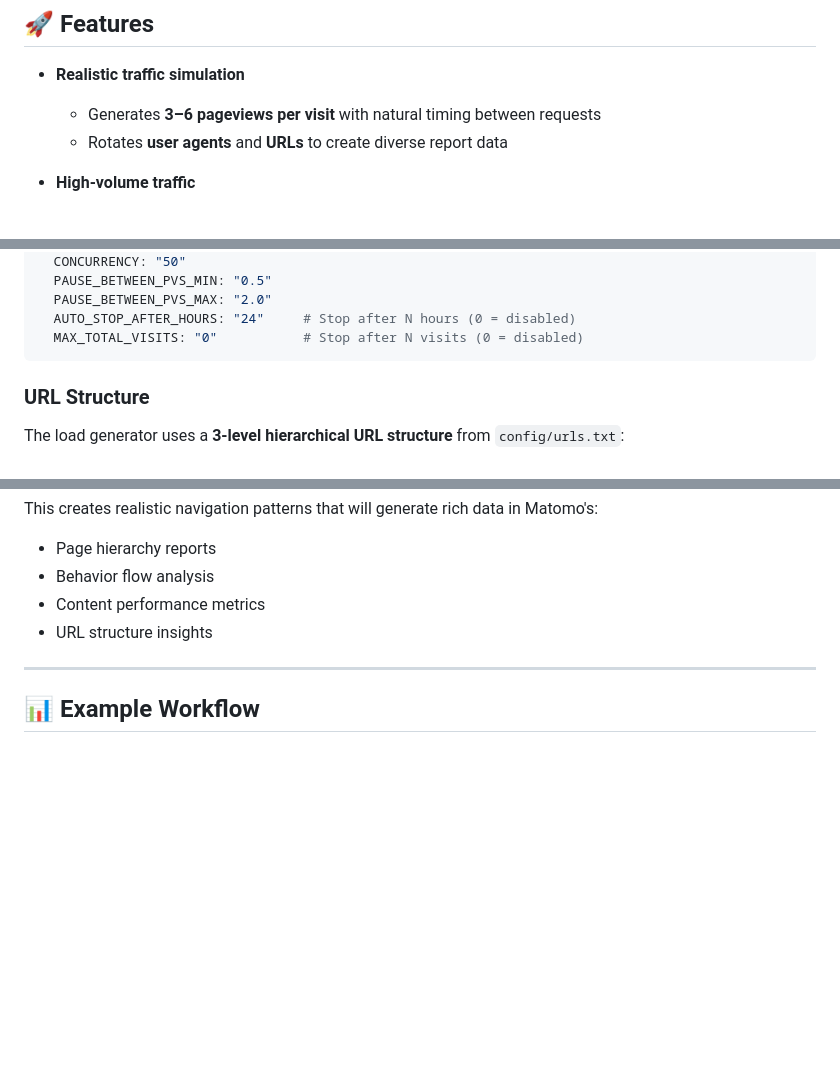
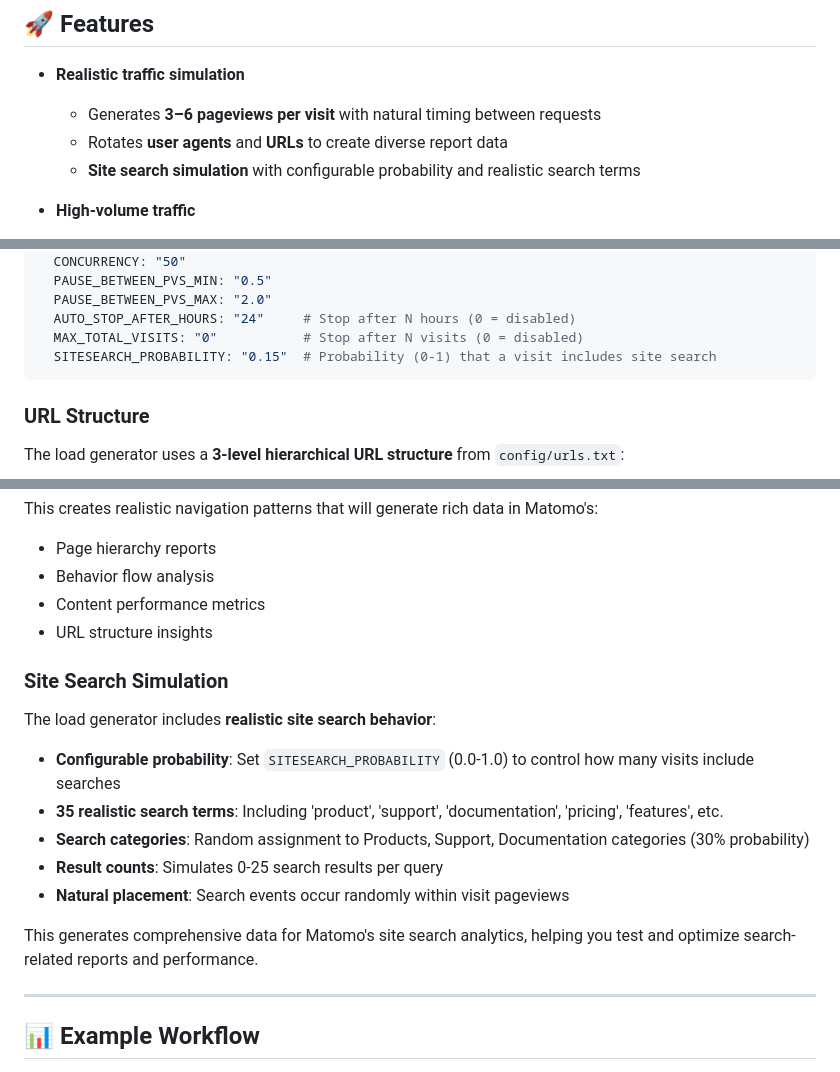
Before and after one commit to Puttrix/Trafficinator, a Markdown page: README.md, 3 parts joined by grey strips. Rendered like a GitHub page; blank space fills up the shorter version.

````diff
--- a/README.md
+++ b/README.md
@@ -12,6 +12,7 @@ It helps you **stress test Matomo’s frontend performance** when handling large
 - **Realistic traffic simulation**
   - Generates **3–6 pageviews per visit** with natural timing between requests
   - Rotates **user agents** and **URLs** to create diverse report data
+  - **Site search simulation** with configurable probability and realistic search terms
 
 - **High-volume traffic**
   - Configurable to produce **20,000+ visits/day**
@@ -76,6 +77,7 @@ environment:
   PAUSE_BETWEEN_PVS_MAX: "2.0"
   AUTO_STOP_AFTER_HOURS: "24"     # Stop after N hours (0 = disabled)
   MAX_TOTAL_VISITS: "0"           # Stop after N visits (0 = disabled)
+  SITESEARCH_PROBABILITY: "0.15"  # Probability (0-1) that a visit includes site search
 ```
 
 ### URL Structure
@@ -89,6 +91,16 @@ This creates realistic navigation patterns that will generate rich data in Matom
 - Behavior flow analysis
 - Content performance metrics
 - URL structure insights
+
+### Site Search Simulation
+The load generator includes **realistic site search behavior**:
+- **Configurable probability**: Set `SITESEARCH_PROBABILITY` (0.0-1.0) to control how many visits include searches
+- **35 realistic search terms**: Including 'product', 'support', 'documentation', 'pricing', 'features', etc.
+- **Search categories**: Random assignment to Products, Support, Documentation categories (30% probability)
+- **Result counts**: Simulates 0-25 search results per query
+- **Natural placement**: Search events occur randomly within visit pageviews
+
+This generates comprehensive data for Matomo's site search analytics, helping you test and optimize search-related reports and performance.
 
 ---
 
````
